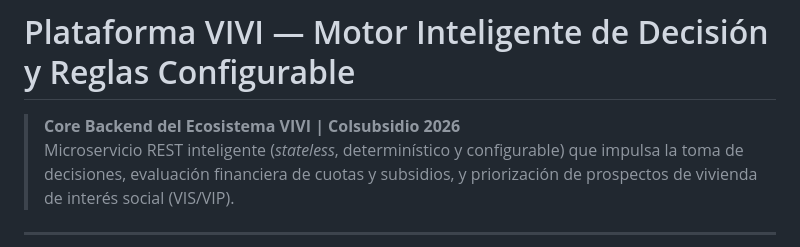
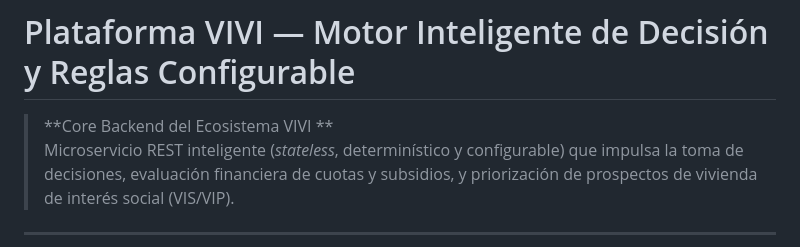
Before and after one commit to Franciscoj-p/Reto-Vivienda, a Markdown page: README.md, the part around the change. Rendered like a GitHub page.

```diff
--- a/README.md
+++ b/README.md
@@ -1,6 +1,6 @@
 # Plataforma VIVI — Motor Inteligente de Decisión y Reglas Configurable
 
-> **Core Backend del Ecosistema VIVI | Colsubsidio 2026**
+> **Core Backend del Ecosistema VIVI **
 > Microservicio REST inteligente (*stateless*, determinístico y configurable) que impulsa la toma de decisiones, evaluación financiera de cuotas y subsidios, y priorización de prospectos de vivienda de interés social (VIS/VIP).
 
 ---
```
